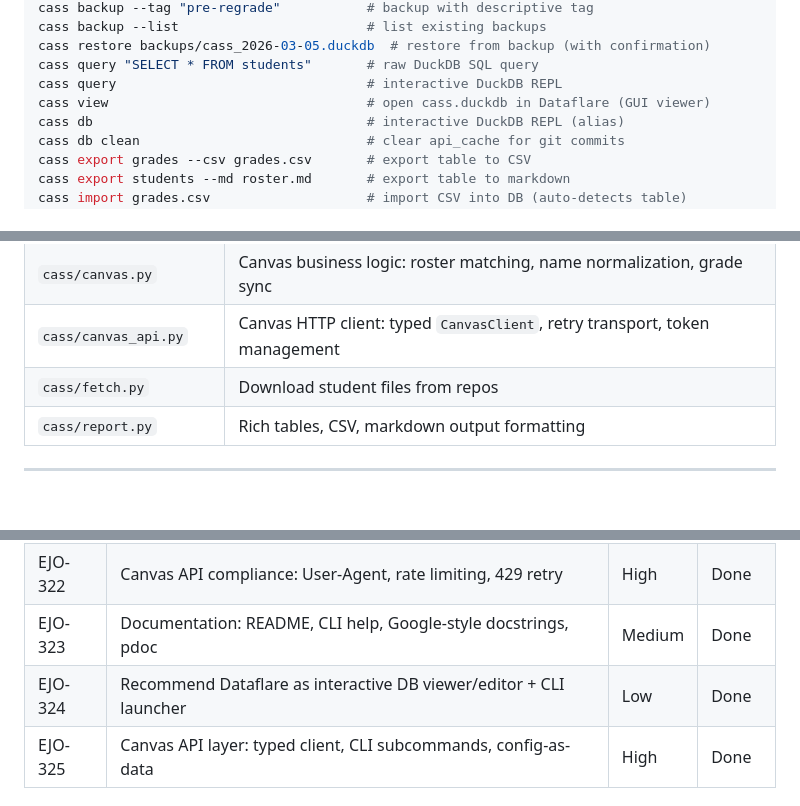
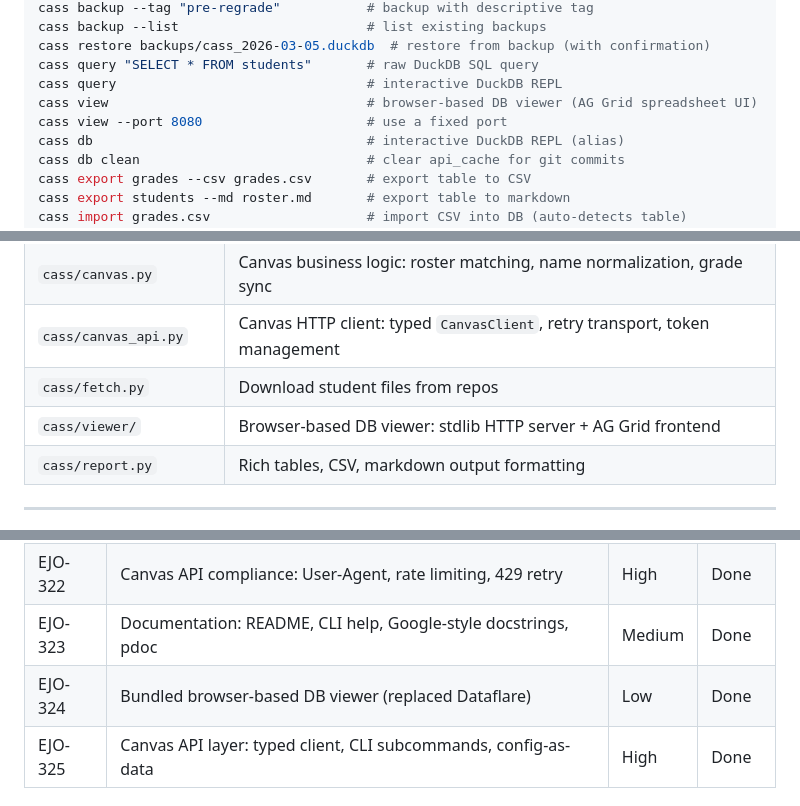
Before and after one commit to ejolly/cass, a Markdown page: CLAUDE.md, 3 parts joined by grey strips. Rendered like a GitHub page; blank space fills up the shorter version.

```diff
--- a/CLAUDE.md
+++ b/CLAUDE.md
@@ -81,7 +81,8 @@ cass backup --list                        # list existing backups
 cass restore backups/cass_2026-03-05.duckdb  # restore from backup (with confirmation)
 cass query "SELECT * FROM students"       # raw DuckDB SQL query
 cass query                                # interactive DuckDB REPL
-cass view                                 # open cass.duckdb in Dataflare (GUI viewer)
+cass view                                 # browser-based DB viewer (AG Grid spreadsheet UI)
+cass view --port 8080                     # use a fixed port
 cass db                                   # interactive DuckDB REPL (alias)
 cass db clean                             # clear api_cache for git commits
 cass export grades --csv grades.csv       # export table to CSV
@@ -138,6 +139,7 @@ Python package (`cass/`) with Typer CLI, DuckDB storage, msgspec models, and Ric
 | `cass/canvas.py` | Canvas business logic: roster matching, name normalization, grade sync |
 | `cass/canvas_api.py` | Canvas HTTP client: typed `CanvasClient`, retry transport, token management |
 | `cass/fetch.py` | Download student files from repos |
+| `cass/viewer/` | Browser-based DB viewer: stdlib HTTP server + AG Grid frontend |
 | `cass/report.py` | Rich tables, CSV, markdown output formatting |
 
 ---
@@ -321,7 +324,7 @@ Team: **Ejolly** (EJO). Issues are prefixed `EJO-NNN`.
 | EJO-321 | User-friendly CLI commands for common data operations | High | Done |
 | EJO-322 | Canvas API compliance: User-Agent, rate limiting, 429 retry | High | Done |
 | EJO-323 | Documentation: README, CLI help, Google-style docstrings, pdoc | Medium | Done |
-| EJO-324 | Recommend Dataflare as interactive DB viewer/editor + CLI launcher | Low | Done |
+| EJO-324 | Bundled browser-based DB viewer (replaced Dataflare) | Low | Done |
 | EJO-325 | Canvas API layer: typed client, CLI subcommands, config-as-data | High | Done |
 
 ### Linear CLI essentials
```
Also changed, not shown: other parts of CLAUDE.md (+1 -0 lines), README.md (+5 -2 lines).
